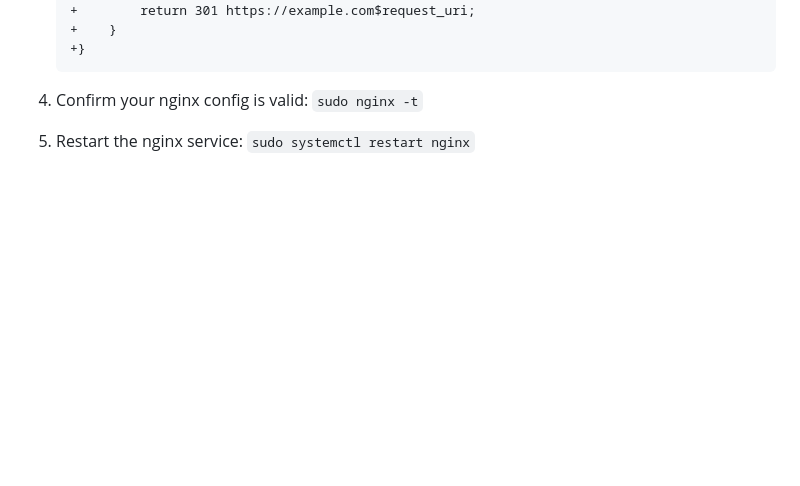
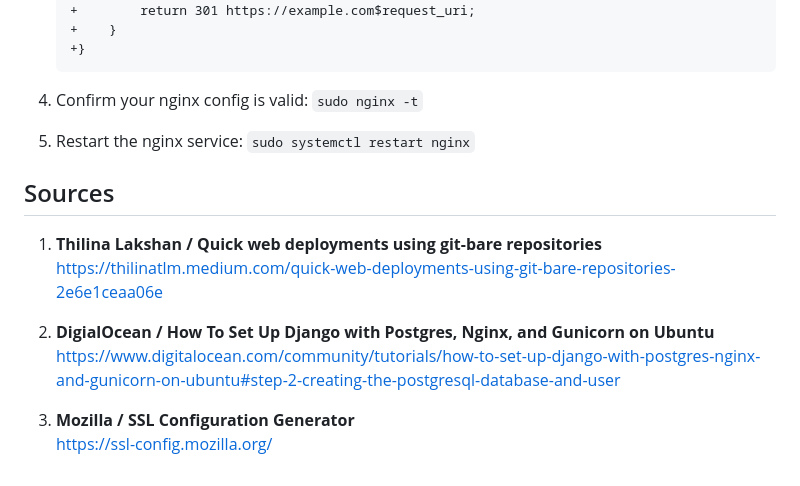
Before and after one commit to moekakiryu/personal-site, a Markdown page: docs/Production-Setup.md, the part around the change. Rendered like a GitHub page; blank space fills up the shorter version.

Commit message:
Add sources to deployment setup guide

```diff
--- a/docs/Production-Setup.md
+++ b/docs/Production-Setup.md
@@ -156,3 +156,15 @@ to update your browswer's setttings to allow `http` connections without SSL).
 
 4. Confirm your nginx config is valid: `sudo nginx -t`
 5. Restart the nginx service: `sudo systemctl restart nginx`
+
+
+## Sources
+
+1. **Thilina Lakshan / Quick web deployments using git-bare repositories**
+    https://thilinatlm.medium.com/quick-web-deployments-using-git-bare-repositories-2e6e1ceaa06e
+
+2. **DigialOcean / How To Set Up Django with Postgres, Nginx, and Gunicorn on Ubuntu**
+    https://www.digitalocean.com/community/tutorials/how-to-set-up-django-with-postgres-nginx-and-gunicorn-on-ubuntu#step-2-creating-the-postgresql-database-and-user
+
+3. **Mozilla / SSL Configuration Generator**
+    https://ssl-config.mozilla.org/
```
